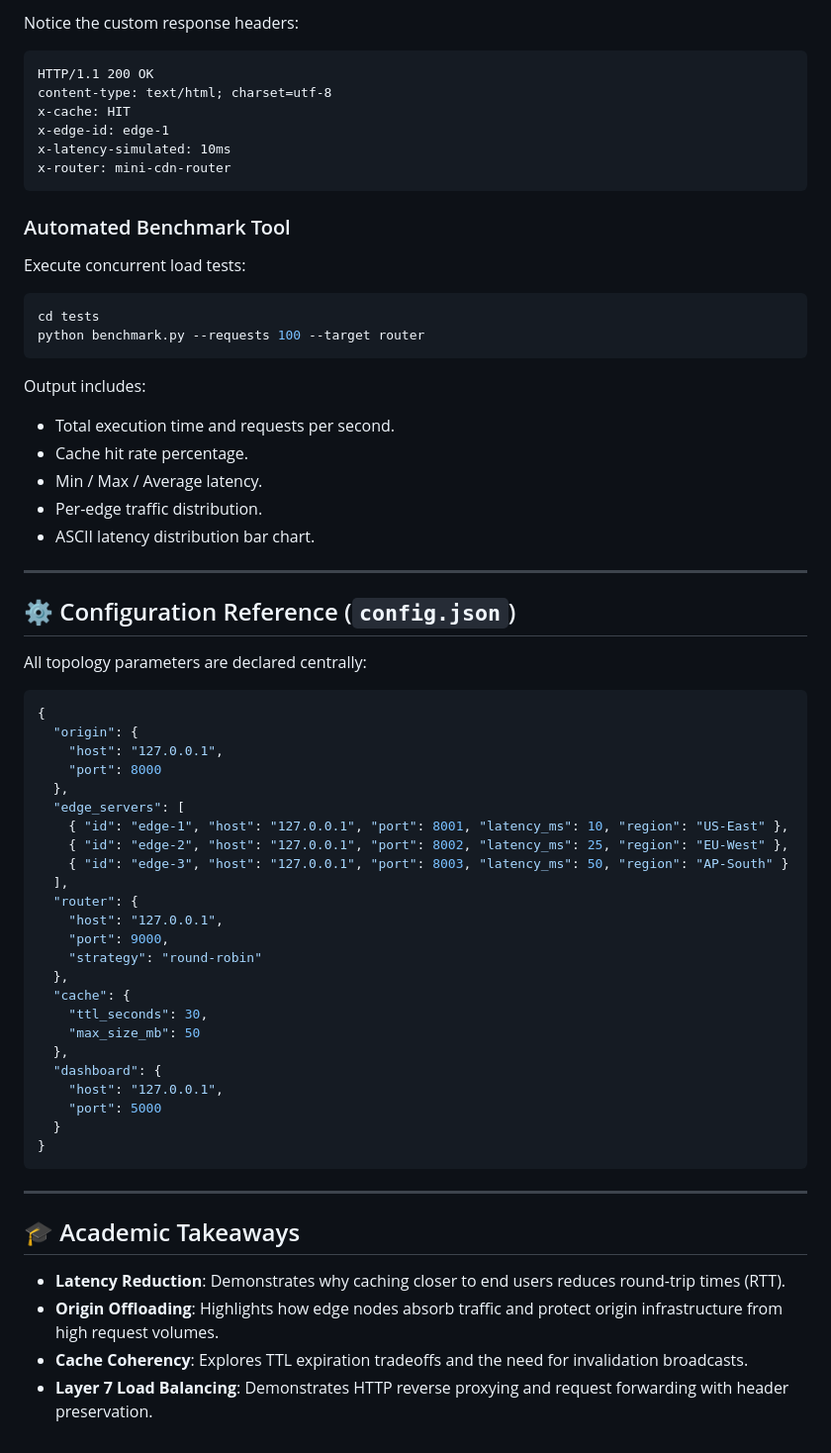
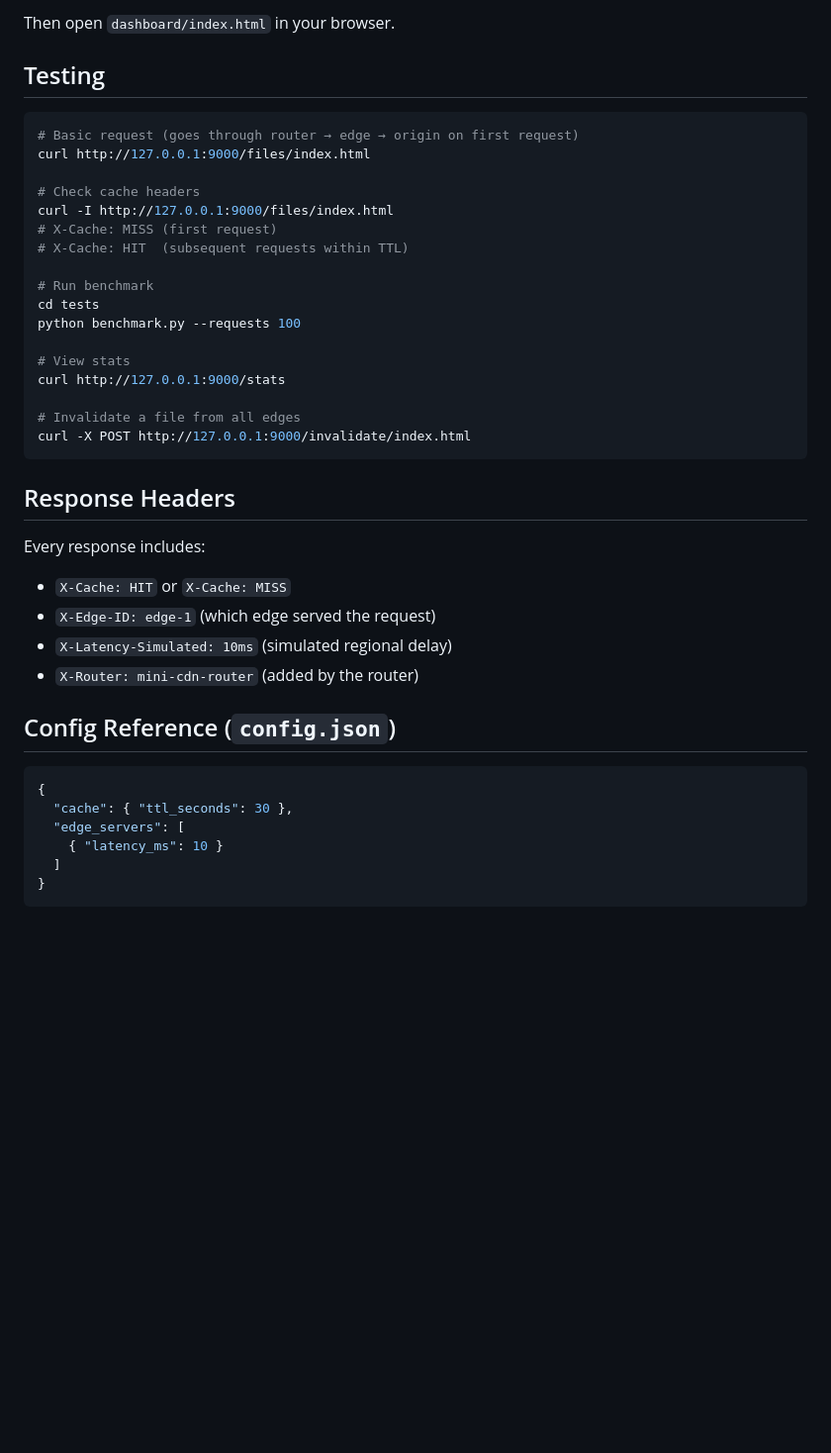
Before and after one commit to sudirth-gs/mini_cdn, a Markdown page: README.md, the part around one of its changes. Shown at 99% size. Drawn GitHub-style; blank space fills up the shorter version.

````diff
--- a/README.md
+++ b/README.md
@@ -154,68 +75,44 @@ curl -i http://127.0.0.1:9000/files/index.html
 ```
 
-Notice the custom response headers:
-```http
-HTTP/1.1 200 OK
-content-type: text/html; charset=utf-8
-x-cache: HIT
-x-edge-id: edge-1
-x-latency-simulated: 10ms
-x-router: mini-cdn-router
+Then open `dashboard/index.html` in your browser.
+
+## Testing
+
+```bash
+# Basic request (goes through router → edge → origin on first request)
+curl http://127.0.0.1:9000/files/index.html
+
+# Check cache headers
+curl -I http://127.0.0.1:9000/files/index.html
+# X-Cache: MISS (first request)
+# X-Cache: HIT  (subsequent requests within TTL)
+
+# Run benchmark
+cd tests
+python benchmark.py --requests 100
+
+# View stats
+curl http://127.0.0.1:9000/stats
+
+# Invalidate a file from all edges
+curl -X POST http://127.0.0.1:9000/invalidate/index.html
 ```
 
-### Automated Benchmark Tool
+## Response Headers
 
-Execute concurrent load tests:
-```powershell
-cd tests
-python benchmark.py --requests 100 --target router
-```
+Every response includes:
+- `X-Cache: HIT` or `X-Cache: MISS`
+- `X-Edge-ID: edge-1` (which edge served the request)
+- `X-Latency-Simulated: 10ms` (simulated regional delay)
+- `X-Router: mini-cdn-router` (added by the router)
 
-Output includes:
-- Total execution time and requests per second.
-- Cache hit rate percentage.
-- Min / Max / Average latency.
-- Per-edge traffic distribution.
-- ASCII latency distribution bar chart.
-
----
-
-## ⚙️ Configuration Reference (`config.json`)
-
-All topology parameters are declared centrally:
+## Config Reference (`config.json`)
 
 ```json
 {
-  "origin": {
-    "host": "127.0.0.1",
-    "port": 8000
-  },
+  "cache": { "ttl_seconds": 30 },
   "edge_servers": [
-    { "id": "edge-1", "host": "127.0.0.1", "port": 8001, "latency_ms": 10, "region": "US-East" },
-    { "id": "edge-2", "host": "127.0.0.1", "port": 8002, "latency_ms": 25, "region": "EU-West" },
-    { "id": "edge-3", "host": "127.0.0.1", "port": 8003, "latency_ms": 50, "region": "AP-South" }
-  ],
-  "router": {
-    "host": "127.0.0.1",
-    "port": 9000,
-    "strategy": "round-robin"
-  },
-  "cache": {
-    "ttl_seconds": 30,
-    "max_size_mb": 50
-  },
-  "dashboard": {
-    "host": "127.0.0.1",
-    "port": 5000
-  }
+    { "latency_ms": 10 }
+  ]
 }
 ```
-
----
-
-## 🎓 Academic Takeaways
-
-- **Latency Reduction**: Demonstrates why caching closer to end users reduces round-trip times (RTT).
-- **Origin Offloading**: Highlights how edge nodes absorb traffic and protect origin infrastructure from high request volumes.
-- **Cache Coherency**: Explores TTL expiration tradeoffs and the need for invalidation broadcasts.
-- **Layer 7 Load Balancing**: Demonstrates HTTP reverse proxying and request forwarding with header preservation.
````
Also changed, not shown: other parts of README.md (+51 -130 lines).
